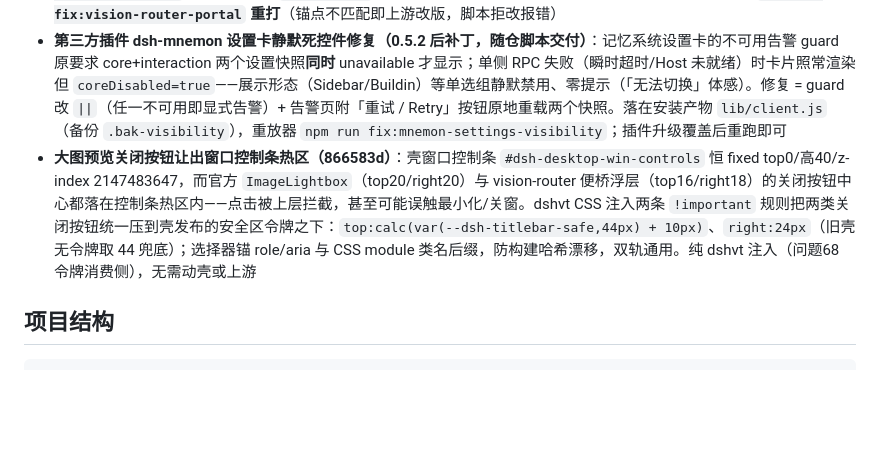
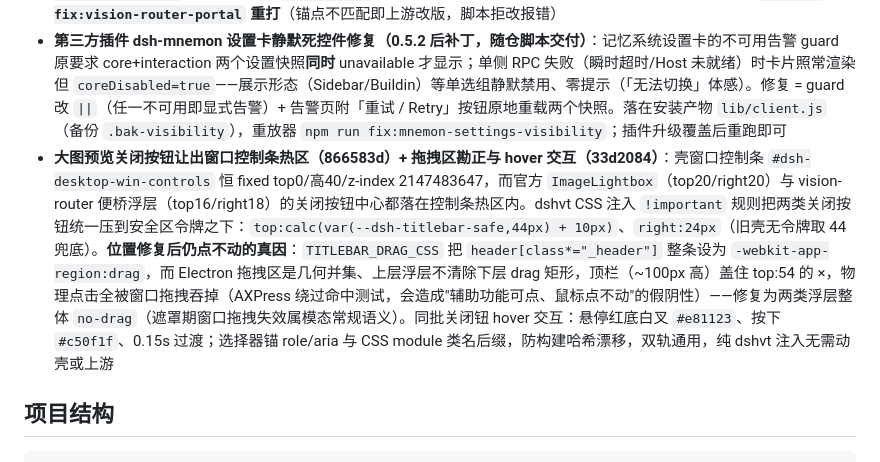
Before and after one commit to Suife-yuanxing/dsh-desktop, a Markdown page: README.md, the part around the change. Rendered like a GitHub page; blank space fills up the shorter version.

Commit message:
docs(readme): note the drag-region root cause and close-button hover feedback

```diff
--- a/README.md
+++ b/README.md
@@ -148,7 +148,7 @@ DSH 版本锁定机制：
   回归锁：`npm run verify:runtime` 新增两条断言（PORTABLE 锚点先于 dev `__dirname` 命中夹具；env 覆盖一切锚点）。
 - **第三方插件 dsh-vision-router 图片预览修复**：该插件的 presentation boundary 垫片为 rc.8+ 自带一份 `PresentedImage`/`ImageGallery`（官方 rc.8 起不再导出 attachment React 实现），其「查看原图」浮层以 `position:fixed` **就地**渲染在消息流里，被祖先的 `content-visibility:auto`/`contain:paint` 困在单条消息的盒子内——点击模型图片后全屏遮罩只盖一条消息、大图从盒中溢出（表现为显示异常）。修复 = 浮层改经 `ReactDOM.createPortal(document.body)` 挂载（与官方 `ImageLightbox` 同法）。该插件为市场安装（非工作区源码），修复直接落在安装产物 `~/.dsh/profiles/web/node_modules/dsh-vision-router/lib/client-presentation-boundary-main.js`（原文件备份 `.bak-portal`），并配幂等重放器：**插件市场/self-update 覆盖安装后跑 `npm run fix:vision-router-portal` 重打**（锚点不匹配即上游改版，脚本拒改报错）
 - **第三方插件 dsh-mnemon 设置卡静默死控件修复（0.5.2 后补丁，随仓脚本交付）**：记忆系统设置卡的不可用告警 guard 原要求 core+interaction 两个设置快照**同时** unavailable 才显示；单侧 RPC 失败（瞬时超时/Host 未就绪）时卡片照常渲染但 `coreDisabled=true`——展示形态（Sidebar/Buildin）等单选组静默禁用、零提示（「无法切换」体感）。修复 = guard 改 `||`（任一不可用即显式告警）+ 告警页附「重试 / Retry」按钮原地重载两个快照。落在安装产物 `lib/client.js`（备份 `.bak-visibility`），重放器 `npm run fix:mnemon-settings-visibility`；插件升级覆盖后重跑即可
-- **大图预览关闭按钮让出窗口控制条热区（866583d）**：壳窗口控制条 `#dsh-desktop-win-controls` 恒 fixed top0/高40/z-index 2147483647，而官方 `ImageLightbox`（top20/right20）与 vision-router 便桥浮层（top16/right18）的关闭按钮中心都落在控制条热区内——点击被上层拦截，甚至可能误触最小化/关窗。dshvt CSS 注入两条 `!important` 规则把两类关闭按钮统一压到壳发布的安全区令牌之下：`top:calc(var(--dsh-titlebar-safe,44px) + 10px)`、`right:24px`（旧壳无令牌取 44 兜底）；选择器锚 role/aria 与 CSS module 类名后缀，防构建哈希漂移，双轨通用。纯 dshvt 注入（问题68 令牌消费侧），无需动壳或上游
+- **大图预览关闭按钮让出窗口控制条热区（866583d）+ 拖拽区勘正与 hover 交互（33d2084）**：壳窗口控制条 `#dsh-desktop-win-controls` 恒 fixed top0/高40/z-index 2147483647，而官方 `ImageLightbox`（top20/right20）与 vision-router 便桥浮层（top16/right18）的关闭按钮中心都落在控制条热区内。dshvt CSS 注入 `!important` 规则把两类关闭按钮统一压到安全区令牌之下：`top:calc(var(--dsh-titlebar-safe,44px) + 10px)`、`right:24px`（旧壳无令牌取 44 兜底）。**位置修复后仍点不动的真因**：`TITLEBAR_DRAG_CSS` 把 `header[class*="_header"]` 整条设为 `-webkit-app-region:drag`，而 Electron 拖拽区是几何并集、上层浮层不清除下层 drag 矩形，顶栏（~100px 高）盖住 top:54 的 ×，物理点击全被窗口拖拽吞掉（AXPress 绕过命中测试，会造成"辅助功能可点、鼠标点不动"的假阴性）——修复为两类浮层整体 `no-drag`（遮罩期窗口拖拽失效属模态常规语义）。同批关闭钮 hover 交互：悬停红底白叉 `#e81123`、按下 `#c50f1f`、0.15s 过渡；选择器锚 role/aria 与 CSS module 类名后缀，防构建哈希漂移，双轨通用，纯 dshvt 注入无需动壳或上游
 
 ## 项目结构
 
```
